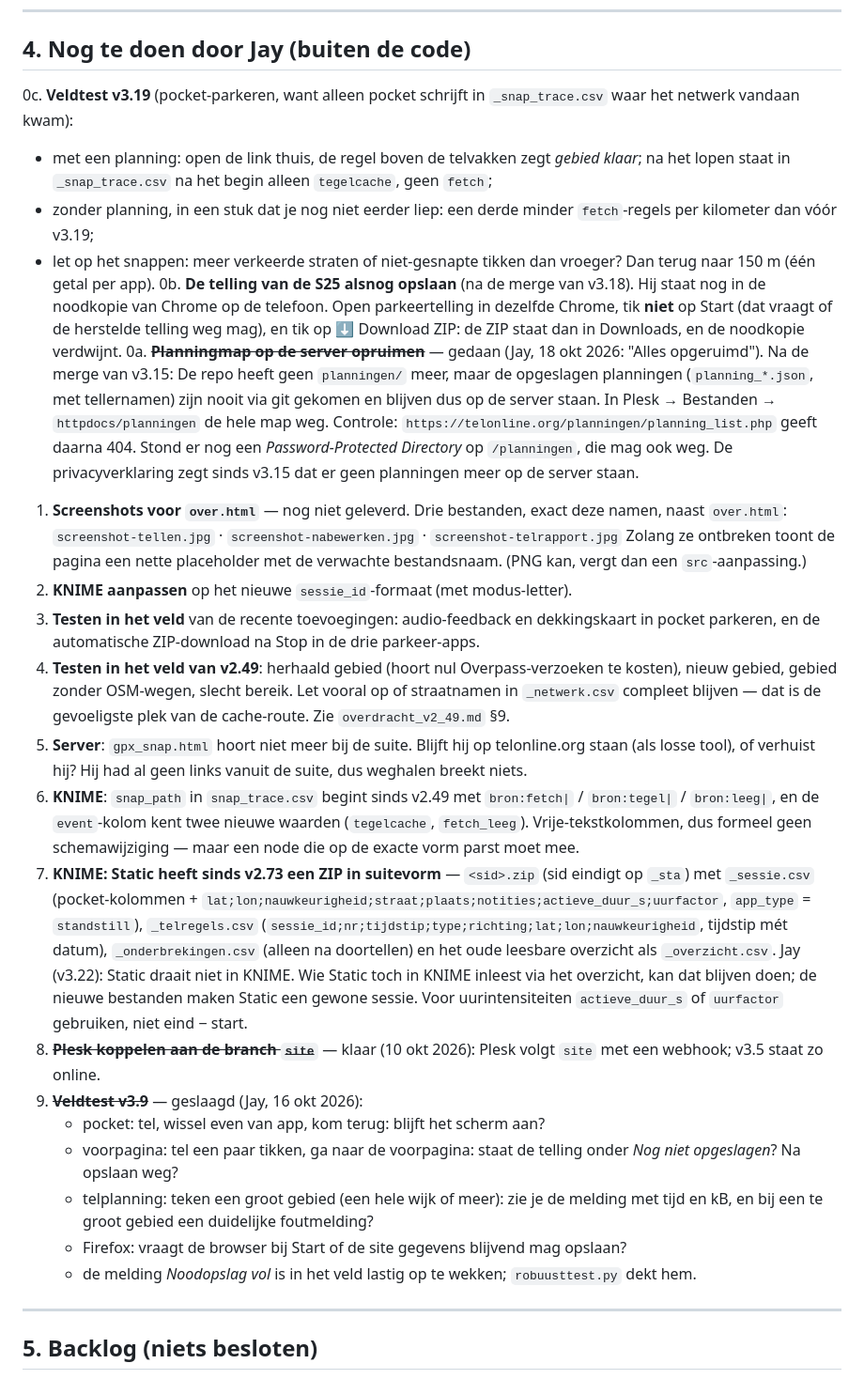
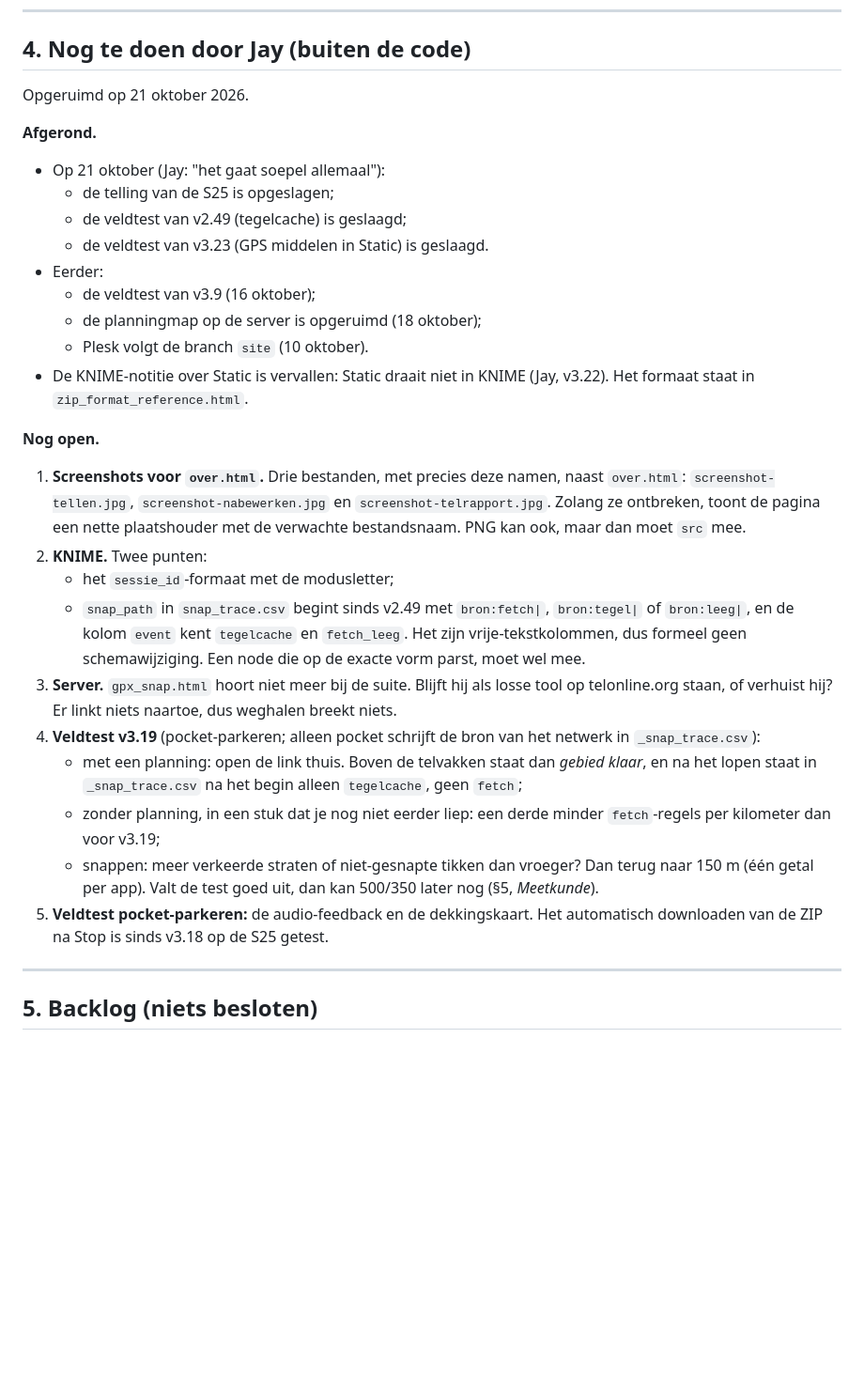
Before and after one commit to jeroenrijsdijk/TelSuite, a Markdown page: docs/OVERDRACHT_STAND_VAN_ZAKEN.md, the part around the change. Shown at 94% size. GitHub-like rendering; blank space fills up the shorter version.

Commit message:
Stand van zaken: "Nog te doen door Jay" opgeruimd
Jay: "De test op de s25 is geslaagd. De veldtests voor 2.49 en 3.23 ook,
het gaat soepel allemaal." Afgeronde punten samengevat bovenaan; de
KNIME-notitie over Static vervalt (Static draait niet in KNIME). Open
blijven: screenshots voor over.html, twee KNIME-punten, gpx_snap op de
server, en de veldtests van v3.19 en van audio en dekkingskaart in
pocket-parkeren. Geen versienummer: alleen documentatie.

Co-Authored-By: Claude Opus 5.5 <noreply@anthropic.com>

```diff
--- a/docs/OVERDRACHT_STAND_VAN_ZAKEN.md
+++ b/docs/OVERDRACHT_STAND_VAN_ZAKEN.md
@@ -128,28 +128,30 @@ Eén fiets-woord volstaat om de hele sessie als fietstelling te markeren. Naam-m
 
 ## 4. Nog te doen door Jay (buiten de code)
 
-0c. **Veldtest v3.19** (pocket-parkeren, want alleen pocket schrijft in `_snap_trace.csv` waar het netwerk vandaan kwam):
-   - met een planning: open de link thuis, de regel boven de telvakken zegt *gebied klaar*; na het lopen staat in `_snap_trace.csv` na het begin alleen `tegelcache`, geen `fetch`;
-   - zonder planning, in een stuk dat je nog niet eerder liep: een derde minder `fetch`-regels per kilometer dan vóór v3.19;
-   - let op het snappen: meer verkeerde straten of niet-gesnapte tikken dan vroeger? Dan terug naar 150 m (één getal per app).
-0b. **De telling van de S25 alsnog opslaan** (na de merge van v3.18). Hij staat nog in de noodkopie van Chrome op de telefoon. Open parkeertelling in dezelfde Chrome, tik **niet** op Start (dat vraagt of de herstelde telling weg mag), en tik op ⬇ Download ZIP: de ZIP staat dan in Downloads, en de noodkopie verdwijnt.
-0a. ~~**Planningmap op de server opruimen**~~ — gedaan (Jay, 18 okt 2026: "Alles opgeruimd"). Na de merge van v3.15: De repo heeft geen `planningen/` meer, maar de opgeslagen planningen (`planning_*.json`, met tellernamen) zijn nooit via git gekomen en blijven dus op de server staan. In Plesk → Bestanden → `httpdocs/planningen` de hele map weg. Controle: `https://telonline.org/planningen/planning_list.php` geeft daarna 404. Stond er nog een *Password-Protected Directory* op `/planningen`, die mag ook weg. De privacyverklaring zegt sinds v3.15 dat er geen planningen meer op de server staan.
-1. **Screenshots voor `over.html`** — nog niet geleverd. Drie bestanden, exact deze namen, naast `over.html`:
-   `screenshot-tellen.jpg` · `screenshot-nabewerken.jpg` · `screenshot-telrapport.jpg`
-   Zolang ze ontbreken toont de pagina een nette placeholder met de verwachte bestandsnaam. (PNG kan, vergt dan een `src`-aanpassing.)
-2. **KNIME aanpassen** op het nieuwe `sessie_id`-formaat (met modus-letter).
-3. **Testen in het veld** van de recente toevoegingen: audio-feedback en dekkingskaart in pocket parkeren, en de automatische ZIP-download na Stop in de drie parkeer-apps.
-4. **Testen in het veld van v2.49**: herhaald gebied (hoort nul Overpass-verzoeken te kosten), nieuw gebied, gebied zonder OSM-wegen, slecht bereik. Let vooral op of straatnamen in `_netwerk.csv` compleet blijven — dat is de gevoeligste plek van de cache-route. Zie `overdracht_v2_49.md` §9.
-5. **Server**: `gpx_snap.html` hoort niet meer bij de suite. Blijft hij op telonline.org staan (als losse tool), of verhuist hij? Hij had al geen links vanuit de suite, dus weghalen breekt niets.
-6. **KNIME**: `snap_path` in `snap_trace.csv` begint sinds v2.49 met `bron:fetch|` / `bron:tegel|` / `bron:leeg|`, en de `event`-kolom kent twee nieuwe waarden (`tegelcache`, `fetch_leeg`). Vrije-tekstkolommen, dus formeel geen schemawijziging — maar een node die op de exacte vorm parst moet mee.
-7. **KNIME: Static heeft sinds v2.73 een ZIP in suitevorm** — `<sid>.zip` (sid eindigt op `_sta`) met `_sessie.csv` (pocket-kolommen + `lat;lon;nauwkeurigheid;straat;plaats;notities;actieve_duur_s;uurfactor`, `app_type` = `standstill`), `_telregels.csv` (`sessie_id;nr;tijdstip;type;richting;lat;lon;nauwkeurigheid`, tijdstip mét datum), `_onderbrekingen.csv` (alleen na doortellen) en het oude leesbare overzicht als `_overzicht.csv`. Jay (v3.22): Static draait niet in KNIME. Wie Static toch in KNIME inleest via het overzicht, kan dat blijven doen; de nieuwe bestanden maken Static een gewone sessie. Voor uurintensiteiten `actieve_duur_s` of `uurfactor` gebruiken, niet eind − start.
-8. ~~**Plesk koppelen aan de branch `site`**~~ — klaar (10 okt 2026): Plesk volgt `site` met een webhook; v3.5 staat zo online.
-9. ~~**Veldtest v3.9**~~ — geslaagd (Jay, 16 okt 2026):
-   - pocket: tel, wissel even van app, kom terug: blijft het scherm aan?
-   - voorpagina: tel een paar tikken, ga naar de voorpagina: staat de telling onder *Nog niet opgeslagen*? Na opslaan weg?
-   - telplanning: teken een groot gebied (een hele wijk of meer): zie je de melding met tijd en kB, en bij een te groot gebied een duidelijke foutmelding?
-   - Firefox: vraagt de browser bij Start of de site gegevens blijvend mag opslaan?
-   - de melding *Noodopslag vol* is in het veld lastig op te wekken; `robuusttest.py` dekt hem.
+Opgeruimd op 21 oktober 2026.
+
+**Afgerond.**
+- Op 21 oktober (Jay: "het gaat soepel allemaal"):
+  - de telling van de S25 is opgeslagen;
+  - de veldtest van v2.49 (tegelcache) is geslaagd;
+  - de veldtest van v3.23 (GPS middelen in Static) is geslaagd.
+- Eerder:
+  - de veldtest van v3.9 (16 oktober);
+  - de planningmap op de server is opgeruimd (18 oktober);
+  - Plesk volgt de branch `site` (10 oktober).
+- De KNIME-notitie over Static is vervallen: Static draait niet in KNIME (Jay, v3.22). Het formaat staat in `zip_format_reference.html`.
+
+**Nog open.**
+1. **Screenshots voor `over.html`.** Drie bestanden, met precies deze namen, naast `over.html`: `screenshot-tellen.jpg`, `screenshot-nabewerken.jpg` en `screenshot-telrapport.jpg`. Zolang ze ontbreken, toont de pagina een nette plaatshouder met de verwachte bestandsnaam. PNG kan ook, maar dan moet `src` mee.
+2. **KNIME.** Twee punten:
+   - het `sessie_id`-formaat met de modusletter;
+   - `snap_path` in `snap_trace.csv` begint sinds v2.49 met `bron:fetch|`, `bron:tegel|` of `bron:leeg|`, en de kolom `event` kent `tegelcache` en `fetch_leeg`. Het zijn vrije-tekstkolommen, dus formeel geen schemawijziging. Een node die op de exacte vorm parst, moet wel mee.
+3. **Server.** `gpx_snap.html` hoort niet meer bij de suite. Blijft hij als losse tool op telonline.org staan, of verhuist hij? Er linkt niets naartoe, dus weghalen breekt niets.
+4. **Veldtest v3.19** (pocket-parkeren; alleen pocket schrijft de bron van het netwerk in `_snap_trace.csv`):
+   - met een planning: open de link thuis. Boven de telvakken staat dan *gebied klaar*, en na het lopen staat in `_snap_trace.csv` na het begin alleen `tegelcache`, geen `fetch`;
+   - zonder planning, in een stuk dat je nog niet eerder liep: een derde minder `fetch`-regels per kilometer dan voor v3.19;
+   - snappen: meer verkeerde straten of niet-gesnapte tikken dan vroeger? Dan terug naar 150 m (één getal per app). Valt de test goed uit, dan kan 500/350 later nog (§5, *Meetkunde*).
+5. **Veldtest pocket-parkeren:** de audio-feedback en de dekkingskaart. Het automatisch downloaden van de ZIP na Stop is sinds v3.18 op de S25 getest.
 
 ---
 
```
